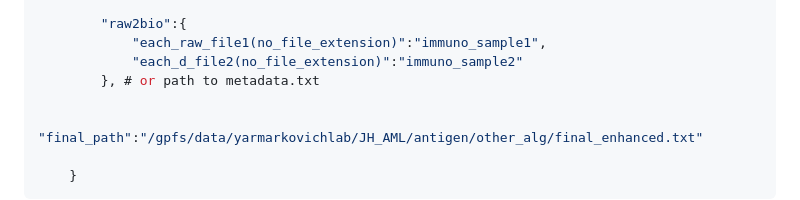
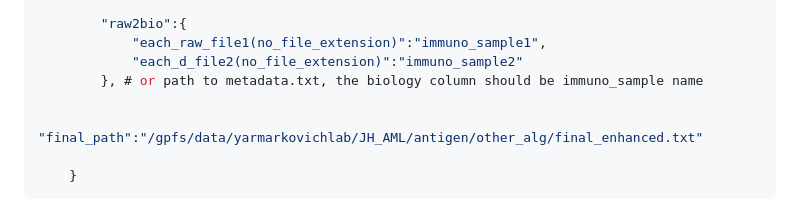
Before and after one commit to frankligy/pan_cancer_intracellular_antigen_atlas, a Markdown page: notes/Yarmarkovich_Lab_instructions.md, the part around the change. Drawn GitHub-style.

```diff
--- a/notes/Yarmarkovich_Lab_instructions.md
+++ b/notes/Yarmarkovich_Lab_instructions.md
@@ -388,7 +388,7 @@ And remember, you have to modify the `python_interact/nuorf` part, you can leave
         "raw2bio":{
             "each_raw_file1(no_file_extension)":"immuno_sample1",
             "each_d_file2(no_file_extension)":"immuno_sample2"
-        }, # or path to metadata.txt
+        }, # or path to metadata.txt, the biology column should be immuno_sample name
 
         "final_path":"/gpfs/data/yarmarkovichlab/JH_AML/antigen/other_alg/final_enhanced.txt"
 
```
